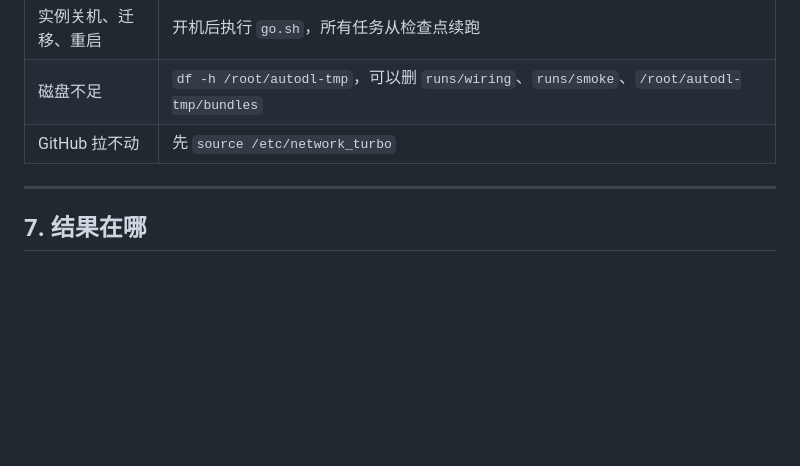
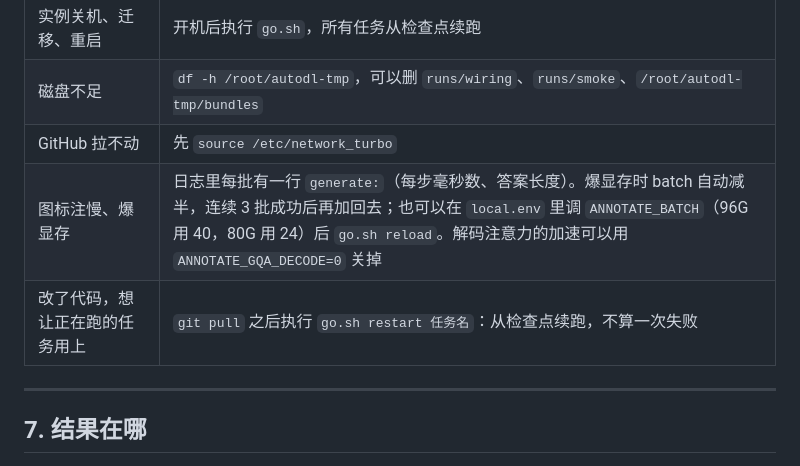
Before and after one commit to NonEuclideanSpace/ReDAG, a Markdown page: HANDOFF.md, the part around the change. GitHub-like rendering; blank space fills up the shorter version.

Commit message:
HANDOFF: annotation speed knobs and go.sh restart

```diff
--- a/HANDOFF.md
+++ b/HANDOFF.md
@@ -145,6 +145,8 @@ bash scripts/launch/go.sh status     # 看进度：每张卡在跑什么、进
 | 实例关机、迁移、重启 | 开机后执行 `go.sh`，所有任务从检查点续跑 |
 | 磁盘不足 | `df -h /root/autodl-tmp`，可以删 `runs/wiring`、`runs/smoke`、`/root/autodl-tmp/bundles` |
 | GitHub 拉不动 | 先 `source /etc/network_turbo` |
+| 图标注慢、爆显存 | 日志里每批有一行 `generate:`（每步毫秒数、答案长度）。爆显存时 batch 自动减半，连续 3 批成功后再加回去；也可以在 `local.env` 里调 `ANNOTATE_BATCH`（96G 用 40，80G 用 24）后 `go.sh reload`。解码注意力的加速可以用 `ANNOTATE_GQA_DECODE=0` 关掉 |
+| 改了代码，想让正在跑的任务用上 | `git pull` 之后执行 `go.sh restart 任务名`：从检查点续跑，不算一次失败 |
 
 ---
 
```
